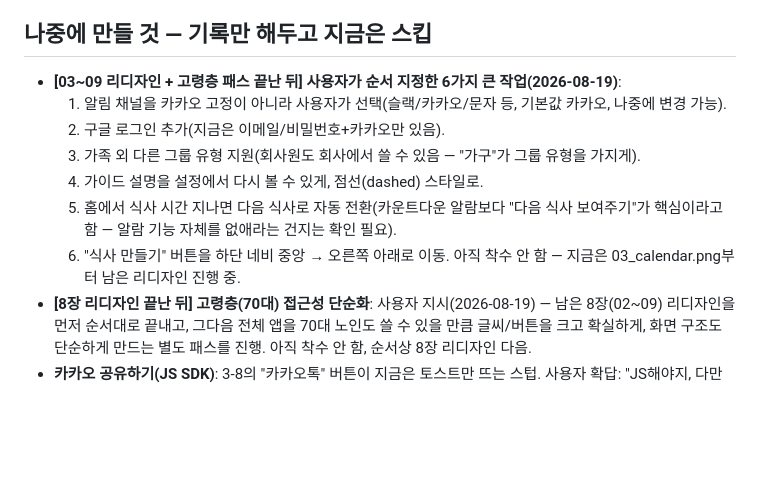
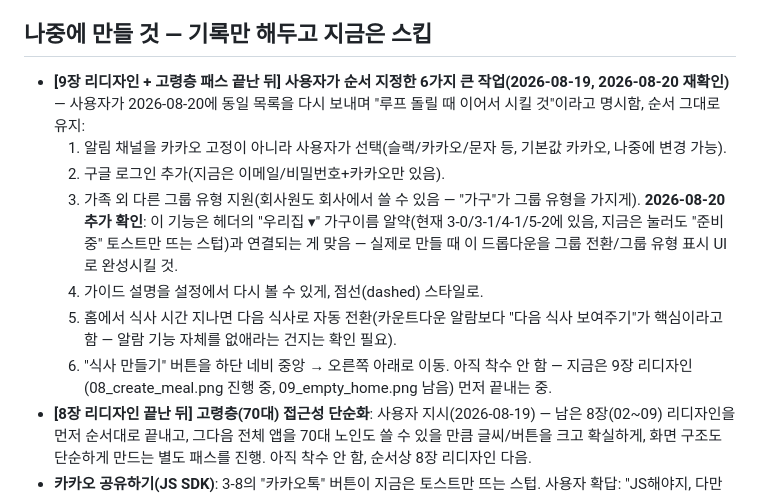
Before and after one commit to Yoomnoom/ourfamily-restaurant_VC_26.08, a Markdown page: HANDOFF.md, the part around the change. Drawn GitHub-style; blank space fills up the shorter version.

Commit message:
HANDOFF.md: 6가지 예정 작업 재확인 + 가구그룹 드롭다운 연결점 기록
사용자가 루프 재개 시 이어서 시킬 목록이라고 재확인. 3번(그룹 유형)이
헤더의 "우리집 ▾" 가구이름 알약(지금은 준비중 스텁)과 연결되어야 한다는
세부 사항을 새로 확인해서 추가.

```diff
--- a/HANDOFF.md
+++ b/HANDOFF.md
@@ -91,14 +91,14 @@ FEATURE_CATALOG.md "포함" 전체 화면 실 DB 전환 완료. 실제 재현
 
 ## 나중에 만들 것 — 기록만 해두고 지금은 스킵
 
-- **[03~09 리디자인 + 고령층 패스 끝난 뒤] 사용자가 순서 지정한 6가지 큰 작업(2026-08-19)**:
+- **[9장 리디자인 + 고령층 패스 끝난 뒤] 사용자가 순서 지정한 6가지 큰 작업(2026-08-19, 2026-08-20 재확인)** — 사용자가 2026-08-20에 동일 목록을 다시 보내며 "루프 돌릴 때 이어서 시킬 것"이라고 명시함, 순서 그대로 유지:
   1. 알림 채널을 카카오 고정이 아니라 사용자가 선택(슬랙/카카오/문자 등, 기본값 카카오, 나중에 변경 가능).
   2. 구글 로그인 추가(지금은 이메일/비밀번호+카카오만 있음).
-  3. 가족 외 다른 그룹 유형 지원(회사원도 회사에서 쓸 수 있음 — "가구"가 그룹 유형을 가지게).
+  3. 가족 외 다른 그룹 유형 지원(회사원도 회사에서 쓸 수 있음 — "가구"가 그룹 유형을 가지게). **2026-08-20 추가 확인**: 이 기능은 헤더의 "우리집 ▾" 가구이름 알약(현재 3-0/3-1/4-1/5-2에 있음, 지금은 눌러도 "준비 중" 토스트만 뜨는 스텁)과 연결되는 게 맞음 — 실제로 만들 때 이 드롭다운을 그룹 전환/그룹 유형 표시 UI로 완성시킬 것.
   4. 가이드 설명을 설정에서 다시 볼 수 있게, 점선(dashed) 스타일로.
   5. 홈에서 식사 시간 지나면 다음 식사로 자동 전환(카운트다운 알람보다 "다음 식사 보여주기"가 핵심이라고 함 — 알람 기능 자체를 없애라는 건지는 확인 필요).
   6. "식사 만들기" 버튼을 하단 네비 중앙 → 오른쪽 아래로 이동.
-  아직 착수 안 함 — 지금은 03_calendar.png부터 남은 리디자인 진행 중.
+  아직 착수 안 함 — 지금은 9장 리디자인(08_create_meal.png 진행 중, 09_empty_home.png 남음) 먼저 끝내는 중.
 - **[8장 리디자인 끝난 뒤] 고령층(70대) 접근성 단순화**: 사용자 지시(2026-08-19) — 남은 8장(02~09) 리디자인을 먼저 순서대로 끝내고, 그다음 전체 앱을 70대 노인도 쓸 수 있을 만큼 글씨/버튼을 크고 확실하게, 화면 구조도 단순하게 만드는 별도 패스를 진행. 아직 착수 안 함, 순서상 8장 리디자인 다음.
 - **카카오 공유하기(JS SDK)**: 3-8의 "카카오톡" 버튼이 지금은 토스트만 뜨는 스텁. 사용자 확답: "JS해야지, 다만 다른 게 더 급하니까 기록해두고" — 나중에 실제로 진행. 카카오 디벨로퍼스에 앱 등록 + JavaScript 키 발급(외부 계정 작업, 사용자가 해야 함) 후 Kakao.Share.sendDefault()로 진짜 공유 시트를 띄우면 됨. 완전 자동 발송(사람이 대상 안 고름)은 이 앱 구조(무가입 손님 참여)상 불가능하다고 이미 안내함 — "공유하기"(사람이 대상 직접 선택)만 현실적인 범위.
 - ~~5-2 기록 통계에 메뉴 카테고리 반영~~ — **완료(2026-08-19)**. 종류(집밥/외식/배달) 막대 아래에 음식군 막대+범례 추가함.
```
